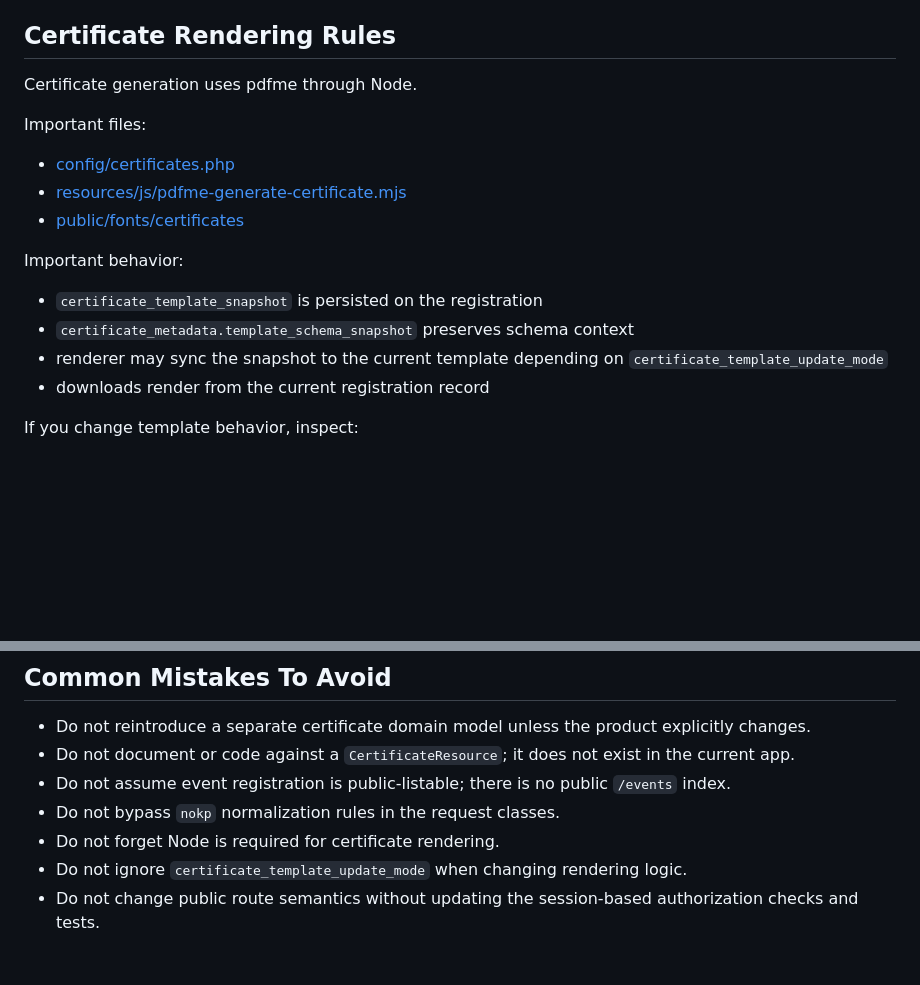
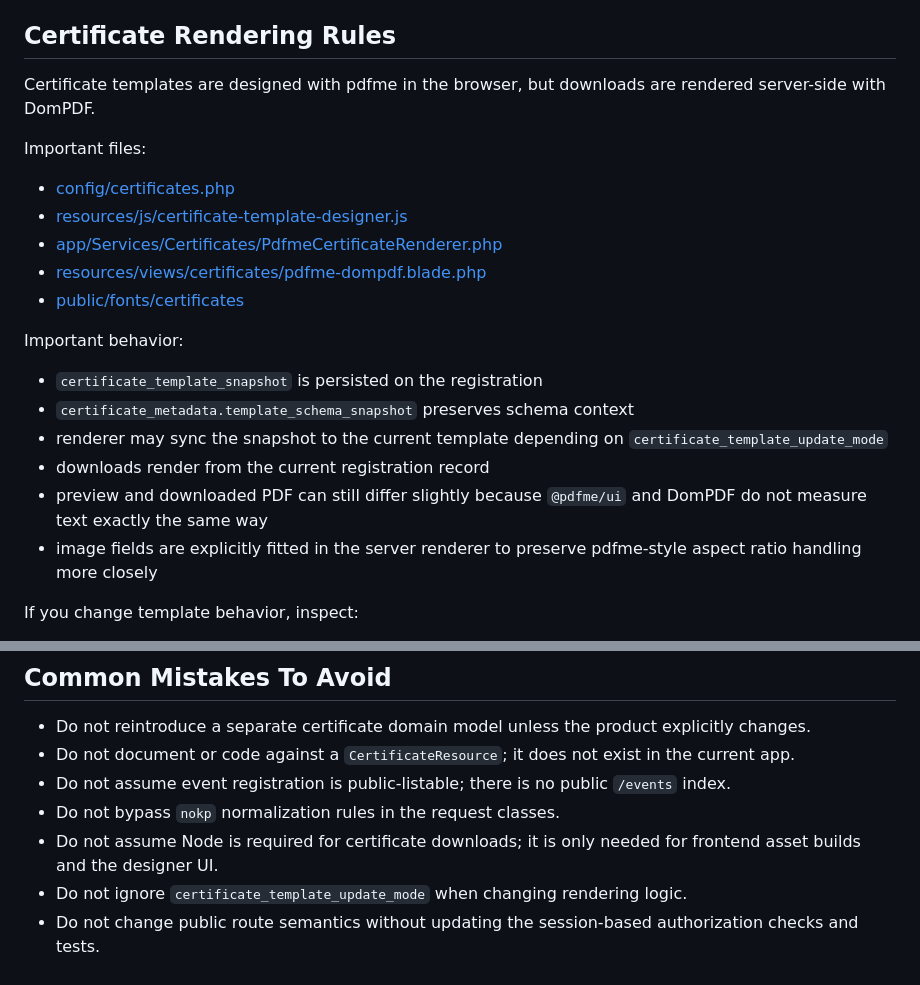
Before and after one commit to ejoi8/esiil, a Markdown page: AI_HANDOVER.md, 2 parts joined by grey strips. Rendered like a GitHub page; blank space fills up the shorter version.

```diff
--- a/AI_HANDOVER.md
+++ b/AI_HANDOVER.md
@@ -73,12 +73,14 @@ Key facts:
 
 ## Certificate Rendering Rules
 
-Certificate generation uses pdfme through Node.
+Certificate templates are designed with pdfme in the browser, but downloads are rendered server-side with DomPDF.
 
 Important files:
 
 - [config/certificates.php](/mnt/c/laragon/www/esijil/config/certificates.php)
-- [resources/js/pdfme-generate-certificate.mjs](/mnt/c/laragon/www/esijil/resources/js/pdfme-generate-certificate.mjs)
+- [resources/js/certificate-template-designer.js](/mnt/c/laragon/www/esijil/resources/js/certificate-template-designer.js)
+- [app/Services/Certificates/PdfmeCertificateRenderer.php](/mnt/c/laragon/www/esijil/app/Services/Certificates/PdfmeCertificateRenderer.php)
+- [resources/views/certificates/pdfme-dompdf.blade.php](/mnt/c/laragon/www/esijil/resources/views/certificates/pdfme-dompdf.blade.php)
 - [public/fonts/certificates](/mnt/c/laragon/www/esijil/public/fonts/certificates)
 
 Important behavior:
@@ -87,6 +89,8 @@ Important behavior:
 - `certificate_metadata.template_schema_snapshot` preserves schema context
 - renderer may sync the snapshot to the current template depending on `certificate_template_update_mode`
 - downloads render from the current registration record
+- preview and downloaded PDF can still differ slightly because `@pdfme/ui` and DomPDF do not measure text exactly the same way
+- image fields are explicitly fitted in the server renderer to preserve pdfme-style aspect ratio handling more closely
 
 If you change template behavior, inspect:
 
@@ -184,6 +188,6 @@ vendor/bin/pint --dirty --format agent
 - Do not document or code against a `CertificateResource`; it does not exist in the current app.
 - Do not assume event registration is public-listable; there is no public `/events` index.
 - Do not bypass `nokp` normalization rules in the request classes.
-- Do not forget Node is required for certificate rendering.
+- Do not assume Node is required for certificate downloads; it is only needed for frontend asset builds and the designer UI.
 - Do not ignore `certificate_template_update_mode` when changing rendering logic.
 - Do not change public route semantics without updating the session-based authorization checks and tests.
```
Also changed, not shown: README.md (+15 -1 lines).
